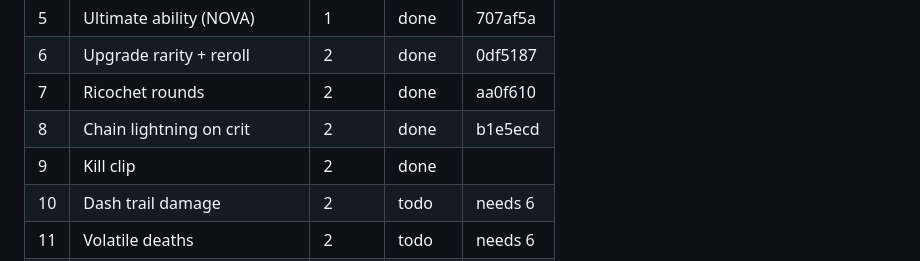
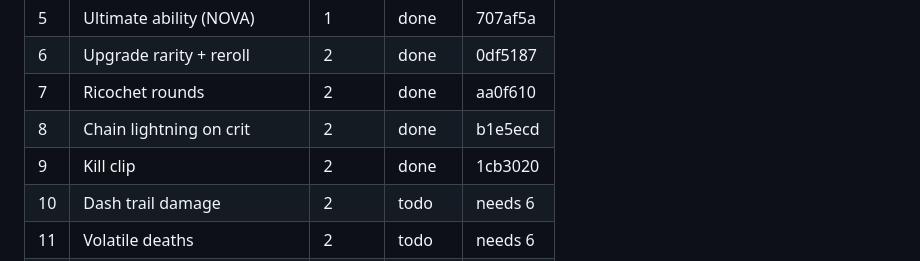
Before and after one commit to gambarini/shooter, a Markdown page: PLAN.md, the part around the change. Rendered like a GitHub page.

Commit message:
PLAN: record item 9 commit hash in status board
Co-Authored-By: Claude Fable 5 <noreply@anthropic.com>

```diff
--- a/PLAN.md
+++ b/PLAN.md
@@ -16,7 +16,7 @@ close out with a Session Log entry at the bottom of this file.
 | 6  | Upgrade rarity + reroll       | 2     | done   | 0df5187 |
 | 7  | Ricochet rounds               | 2     | done   | aa0f610 |
 | 8  | Chain lightning on crit       | 2     | done   | b1e5ecd |
-| 9  | Kill clip                     | 2     | done   |        |
+| 9  | Kill clip                     | 2     | done   | 1cb3020 |
 | 10 | Dash trail damage             | 2     | todo   | needs 6 |
 | 11 | Volatile deaths               | 2     | todo   | needs 6 |
 | 12 | Flying enemy — WASP           | 3     | todo   |        |
```
